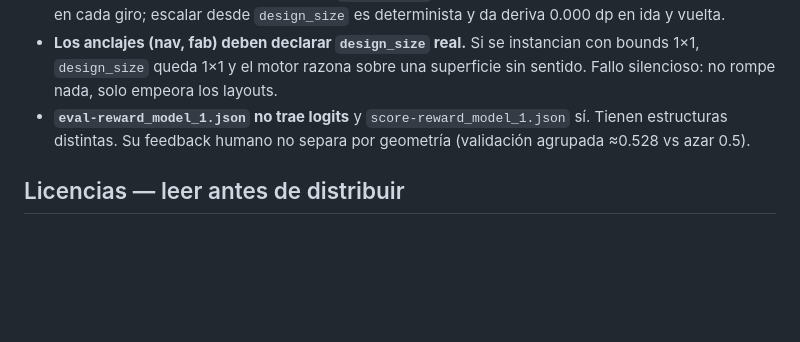
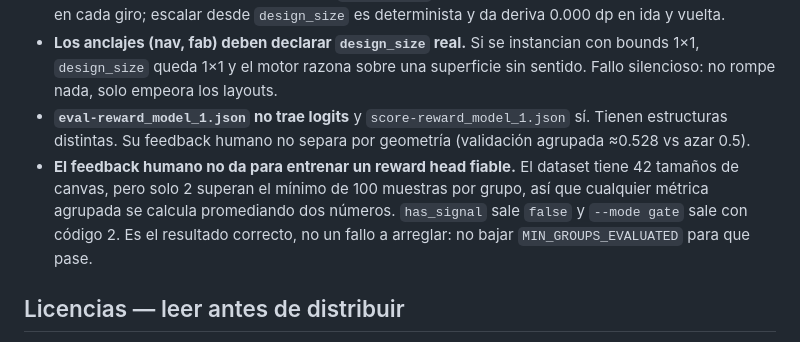
Before and after one commit to albertomaydayjhondoe/Cuello, a Markdown page: AGENTS.md, the part around the change. Drawn GitHub-style; blank space fills up the shorter version.

Commit message:
Documentar en AGENTS.md que la falta de senal es el resultado correcto

```diff
--- a/AGENTS.md
+++ b/AGENTS.md
@@ -63,6 +63,11 @@ background con `nohup` y hacer poll del log.
 - **`eval-reward_model_1.json` no trae logits** y `score-reward_model_1.json` sí.
   Tienen estructuras distintas. Su feedback humano no separa por geometría
   (validación agrupada ≈0.528 vs azar 0.5).
+- **El feedback humano no da para entrenar un reward head fiable.** El dataset
+  tiene 42 tamaños de canvas, pero solo 2 superan el mínimo de 100 muestras por
+  grupo, así que cualquier métrica agrupada se calcula promediando dos números.
+  `has_signal` sale `false` y `--mode gate` sale con código 2. Es el resultado
+  correcto, no un fallo a arreglar: no bajar `MIN_GROUPS_EVALUATED` para que pase.
 
 ## Licencias — leer antes de distribuir
 
```
